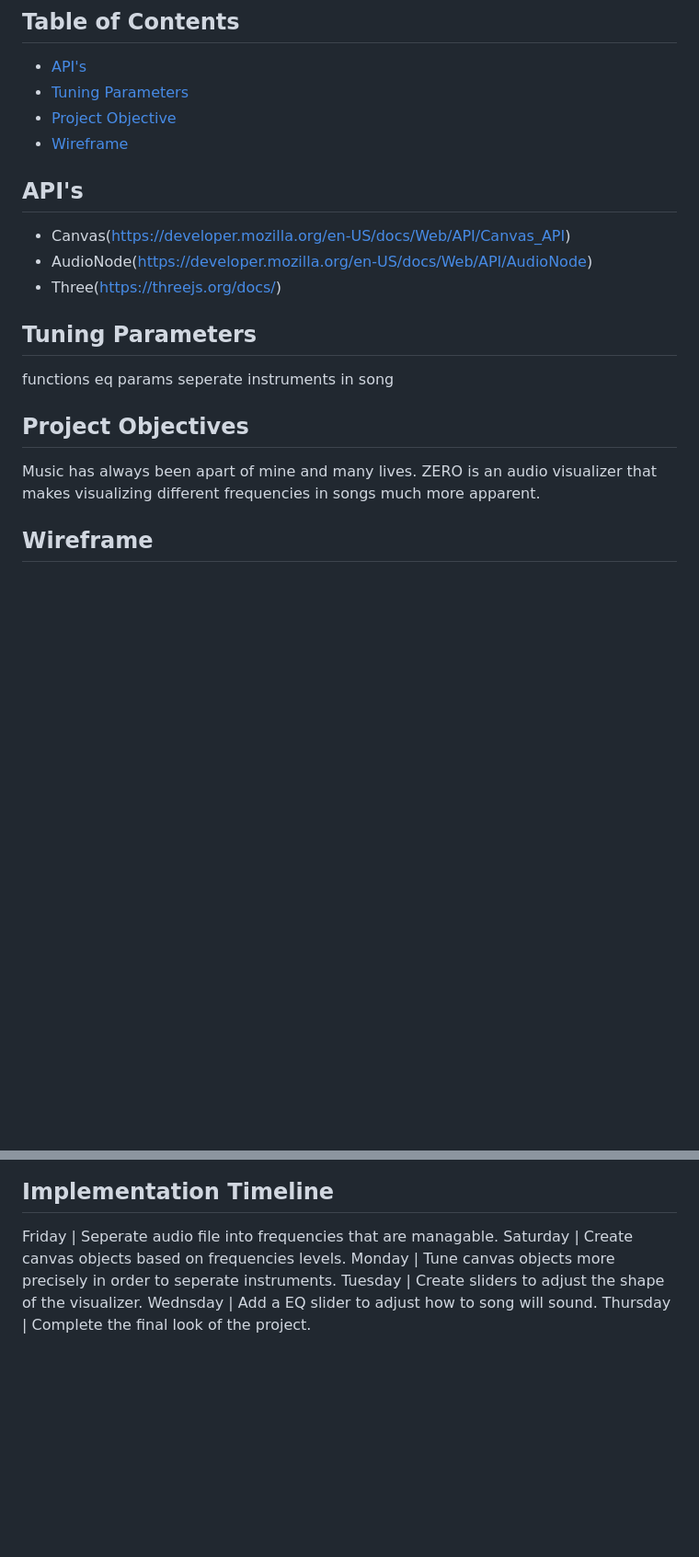
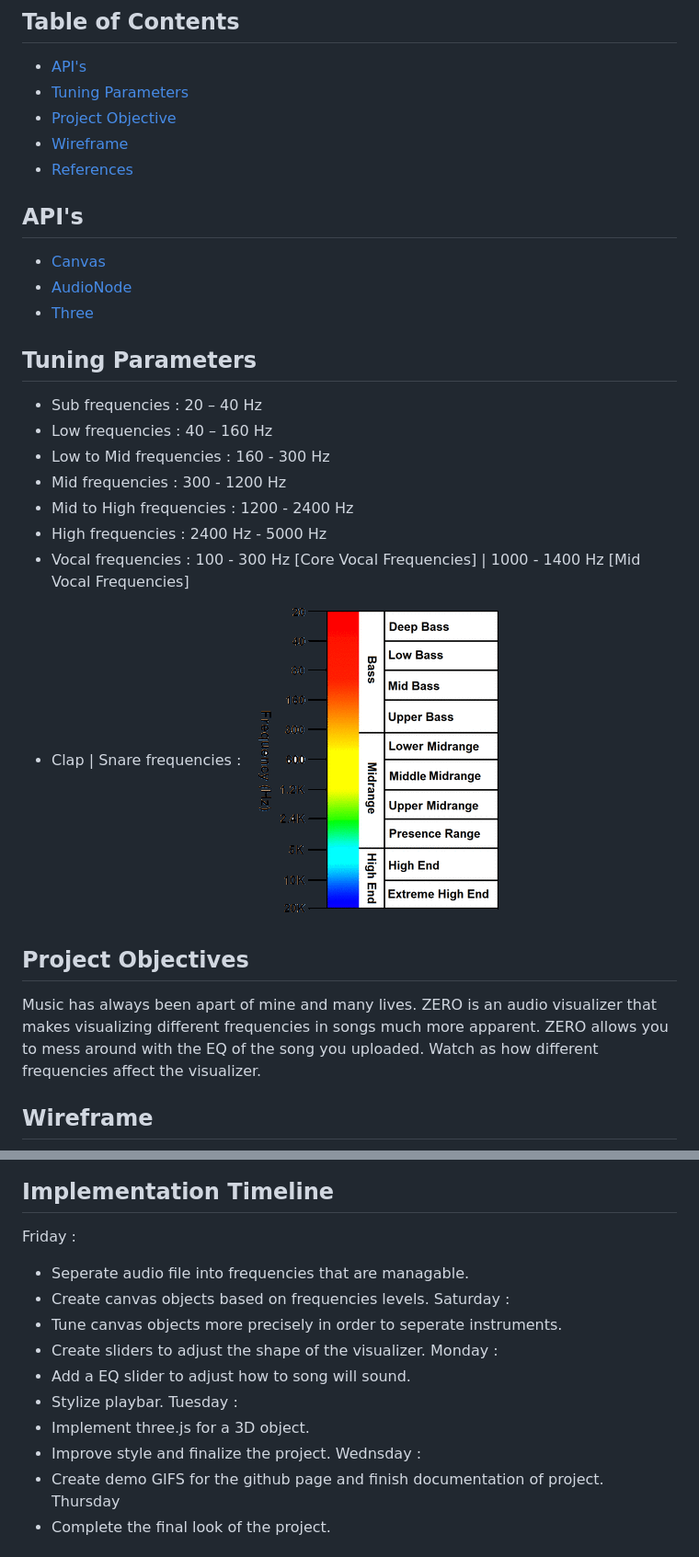
Before and after one commit to Spiro-001/Zero-Visualizer, a Markdown page: README.md, 2 parts joined by grey strips. Shown: that part at 92% size. GitHub-like rendering; pictures changed too: images/audiospectrum_1.gif (added); blank space fills up the shorter version.

```diff
--- a/README.md
+++ b/README.md
@@ -6,26 +6,47 @@ insert text
 * [Tuning Parameters](#tuning-parameters)
 * [Project Objective](#project-objectives)
 * [Wireframe](#wireframe)
+* [References](#references)
 
 ## API's
-* Canvas(https://developer.mozilla.org/en-US/docs/Web/API/Canvas_API)
-* AudioNode(https://developer.mozilla.org/en-US/docs/Web/API/AudioNode)
-* Three(https://threejs.org/docs/)
+* [Canvas](https://developer.mozilla.org/en-US/docs/Web/API/Canvas_API)
+* [AudioNode](https://developer.mozilla.org/en-US/docs/Web/API/AudioNode)
+* [Three](https://threejs.org/docs/)
 
 ## Tuning Parameters
-functions eq params seperate instruments in song
+* Sub frequencies : 20 – 40 Hz
+* Low frequencies : 40 – 160 Hz
+* Low to Mid frequencies : 160 - 300 Hz
+* Mid frequencies : 300 - 1200 Hz
+* Mid to High frequencies : 1200 - 2400 Hz
+* High frequencies : 2400 Hz - 5000 Hz
+* Vocal frequencies : 100 - 300 Hz [Core Vocal Frequencies] | 1000 - 1400 Hz [Mid Vocal Frequencies]
+* Clap | Snare frequencies :
+![AudioSpectrum](./images/audiospectrum_1.gif)
 
 ## Project Objectives
 Music has always been apart of mine and many lives. ZERO is an audio visualizer that makes visualizing different
-frequencies in songs much more apparent.
+frequencies in songs much more apparent. ZERO allows you to mess around with the EQ of the song you uploaded.
+Watch as how different frequencies affect the visualizer.
 
 ## Wireframe
 ![Wireframe](./images/ZEROwireframe.png)
 
 ## Implementation Timeline
-Friday   |    Seperate audio file into frequencies that are managable.
-Saturday |    Create canvas objects based on frequencies levels.
-Monday   |    Tune canvas objects more precisely in order to seperate instruments.
-Tuesday  |    Create sliders to adjust the shape of the visualizer.
-Wednsday |    Add a EQ slider to adjust how to song will sound.
-Thursday |    Complete the final look of the project.
+Friday :
+- Seperate audio file into frequencies that are managable.
+- Create canvas objects based on frequencies levels.
+Saturday :
+- Tune canvas objects more precisely in order to seperate instruments.
+- Create sliders to adjust the shape of the visualizer.
+Monday :
+- Add a EQ slider to adjust how to song will sound.
+- Stylize playbar.
+Tuesday :
+- Implement three.js for a 3D object.
+- Improve style and finalize the project.
+Wednsday :
+- Create demo GIFS for the github page and finish documentation of project.
+Thursday
+- Complete the final look of the project.
+
```
Also changed, not shown: other parts of README.md (+4 -0 lines).
